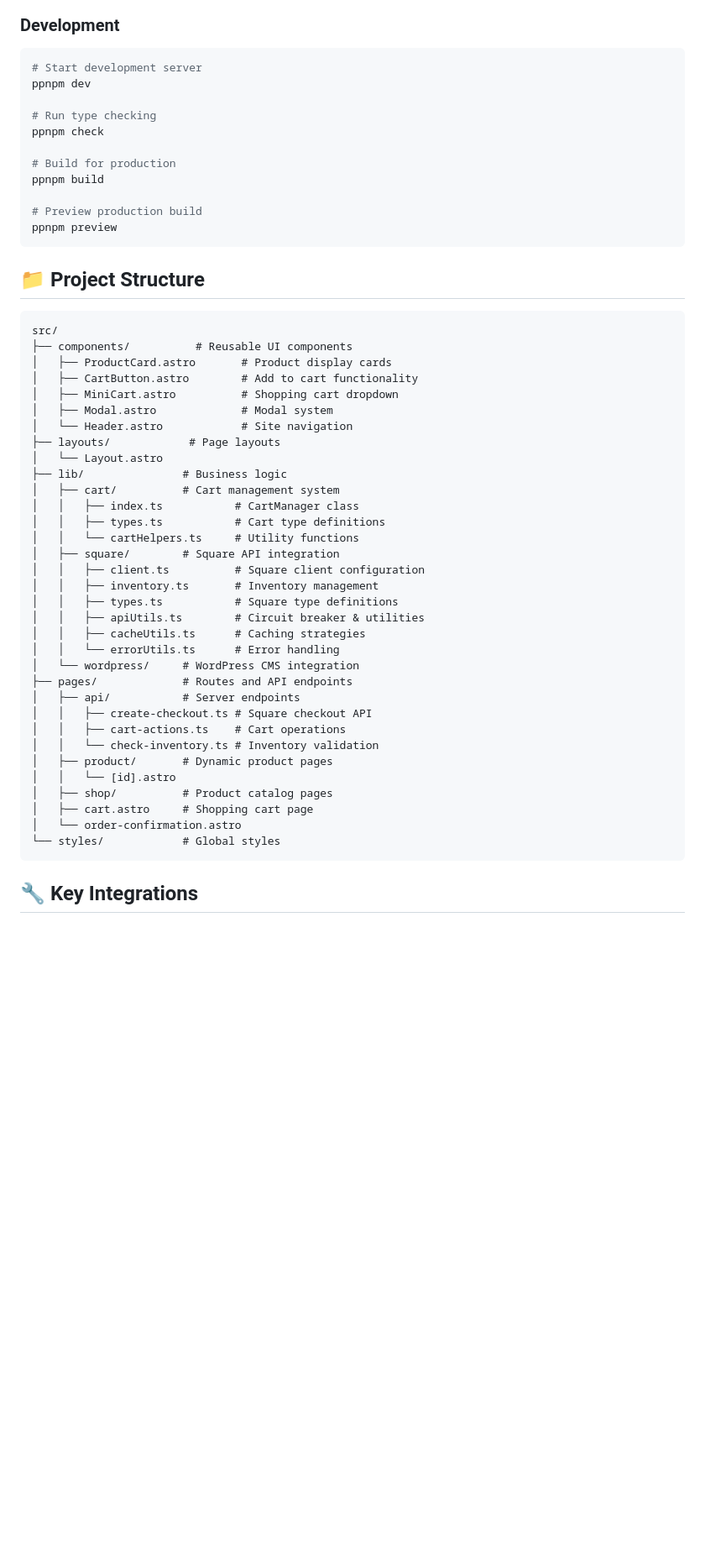
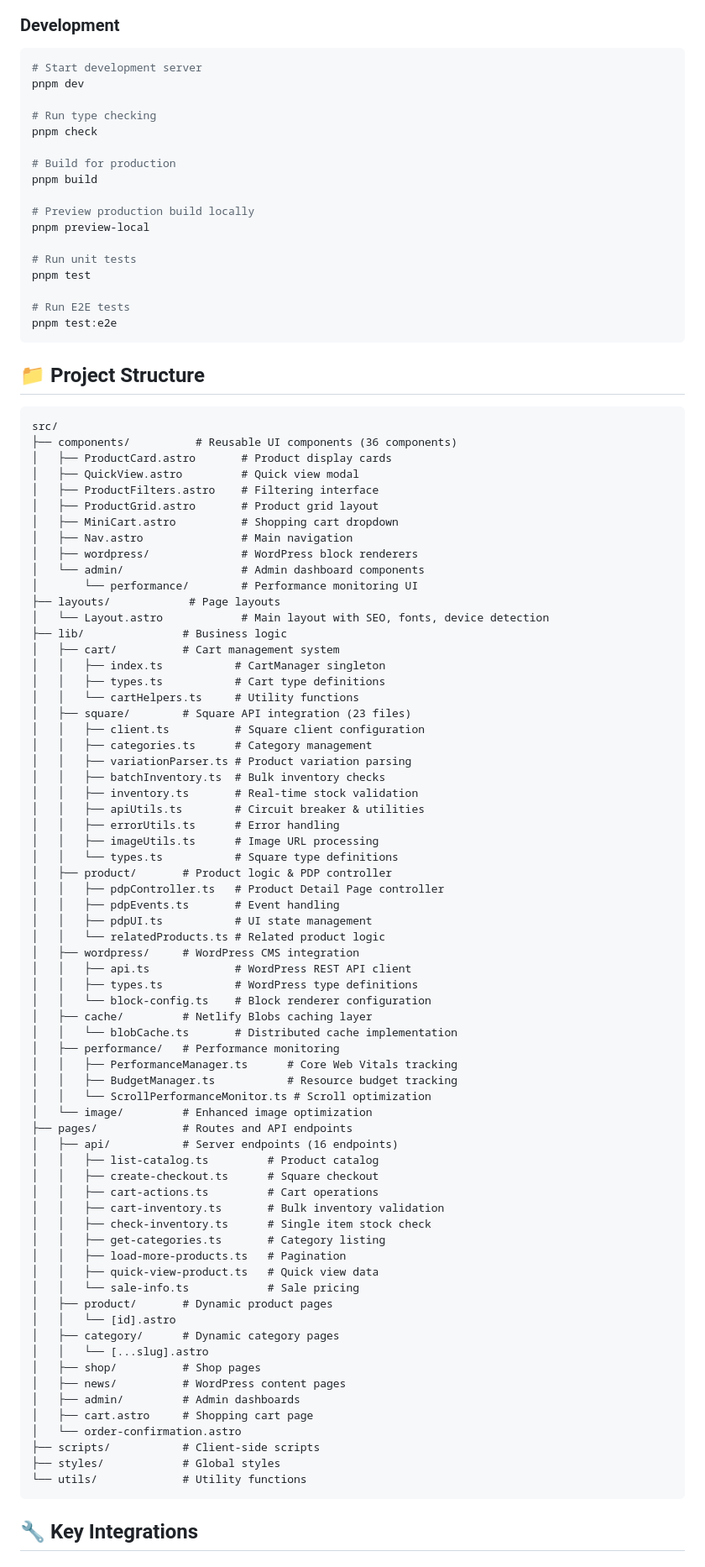
Before and after one commit to travhall/el-camino, a Markdown page: README.md, the part around one of its changes. Shown at 84% size. GitHub-like rendering; blank space fills up the shorter version.

````diff
--- a/README.md
+++ b/README.md
@@ -66,54 +71,94 @@ SQUARE_WEBHOOK_SIGNATURE_KEY=your_webhook_signature_key
 
 ```bash
 # Start development server
-ppnpm dev
+pnpm dev
 
 # Run type checking
-ppnpm check
+pnpm check
 
 # Build for production
-ppnpm build
+pnpm build
 
-# Preview production build
-ppnpm preview
+# Preview production build locally
+pnpm preview-local
+
+# Run unit tests
+pnpm test
+
+# Run E2E tests
+pnpm test:e2e
 ```
 
 ## 📁 Project Structure
 
 ```
 src/
-├── components/          # Reusable UI components
+├── components/          # Reusable UI components (36 components)
 │   ├── ProductCard.astro       # Product display cards
-│   ├── CartButton.astro        # Add to cart functionality
+│   ├── QuickView.astro         # Quick view modal
+│   ├── ProductFilters.astro    # Filtering interface
+│   ├── ProductGrid.astro       # Product grid layout
 │   ├── MiniCart.astro          # Shopping cart dropdown
-│   ├── Modal.astro             # Modal system
-│   └── Header.astro            # Site navigation
+│   ├── Nav.astro               # Main navigation
+│   ├── wordpress/              # WordPress block renderers
+│   └── admin/                  # Admin dashboard components
+│       └── performance/        # Performance monitoring UI
 ├── layouts/            # Page layouts
-│   └── Layout.astro
+│   └── Layout.astro            # Main layout with SEO, fonts, device detection
 ├── lib/               # Business logic
 │   ├── cart/          # Cart management system
-│   │   ├── index.ts           # CartManager class
+│   │   ├── index.ts           # CartManager singleton
 │   │   ├── types.ts           # Cart type definitions
 │   │   └── cartHelpers.ts     # Utility functions
-│   ├── square/        # Square API integration
+│   ├── square/        # Square API integration (23 files)
 │   │   ├── client.ts          # Square client configuration
-│   │   ├── inventory.ts       # Inventory management
-│   │   ├── types.ts           # Square type definitions
+│   │   ├── categories.ts      # Category management
+│   │   ├── variationParser.ts # Product variation parsing
+│   │   ├── batchInventory.ts  # Bulk inventory checks
+│   │   ├── inventory.ts       # Real-time stock validation
 │   │   ├── apiUtils.ts        # Circuit breaker & utilities
-│   │   ├── cacheUtils.ts      # Caching strategies
-│   │   └── errorUtils.ts      # Error handling
-│   └── wordpress/     # WordPress CMS integration
+│   │   ├── errorUtils.ts      # Error handling
+│   │   ├── imageUtils.ts      # Image URL processing
+│   │   └── types.ts           # Square type definitions
+│   ├── product/       # Product logic & PDP controller
+│   │   ├── pdpController.ts   # Product Detail Page controller
+│   │   ├── pdpEvents.ts       # Event handling
+│   │   ├── pdpUI.ts           # UI state management
+│   │   └── relatedProducts.ts # Related product logic
+│   ├── wordpress/     # WordPress CMS integration
+│   │   ├── api.ts             # WordPress REST API client
+│   │   ├── types.ts           # WordPress type definitions
+│   │   └── block-config.ts    # Block renderer configuration
+│   ├── cache/         # Netlify Blobs caching layer
+│   │   └── blobCache.ts       # Distributed cache implementation
+│   ├── performance/   # Performance monitoring
+│   │   ├── PerformanceManager.ts      # Core Web Vitals tracking
+│   │   ├── BudgetManager.ts           # Resource budget tracking
+│   │   └── ScrollPerformanceMonitor.ts # Scroll optimization
+│   └── image/         # Enhanced image optimization
 ├── pages/             # Routes and API endpoints
-│   ├── api/           # Server endpoints
-│   │   ├── create-checkout.ts # Square checkout API
-│   │   ├── cart-actions.ts    # Cart operations
-│   │   └── check-inventory.ts # Inventory validation
+│   ├── api/           # Server endpoints (16 endpoints)
+│   │   ├── list-catalog.ts         # Product catalog
+│   │   ├── create-checkout.ts      # Square checkout
+│   │   ├── cart-actions.ts         # Cart operations
+│   │   ├── cart-inventory.ts       # Bulk inventory validation
+│   │   ├── check-inventory.ts      # Single item stock check
+│   │   ├── get-categories.ts       # Category listing
+│   │   ├── load-more-products.ts   # Pagination
+│   │   ├── quick-view-product.ts   # Quick view data
+│   │   └── sale-info.ts            # Sale pricing
 │   ├── product/       # Dynamic product pages
 │   │   └── [id].astro
-│   ├── shop/          # Product catalog pages
+│   ├── category/      # Dynamic category pages
+│   │   └── [...slug].astro
+│   ├── shop/          # Shop pages
+│   ├── news/          # WordPress content pages
+│   ├── admin/         # Admin dashboards
 │   ├── cart.astro     # Shopping cart page
 │   └── order-confirmation.astro
-└── styles/            # Global styles
+├── scripts/           # Client-side scripts
+├── styles/            # Global styles
+└── utils/             # Utility functions
 ```
 
 ## 🔧 Key Integrations
````
Also changed, not shown: other parts of README.md (+128 -81 lines).
